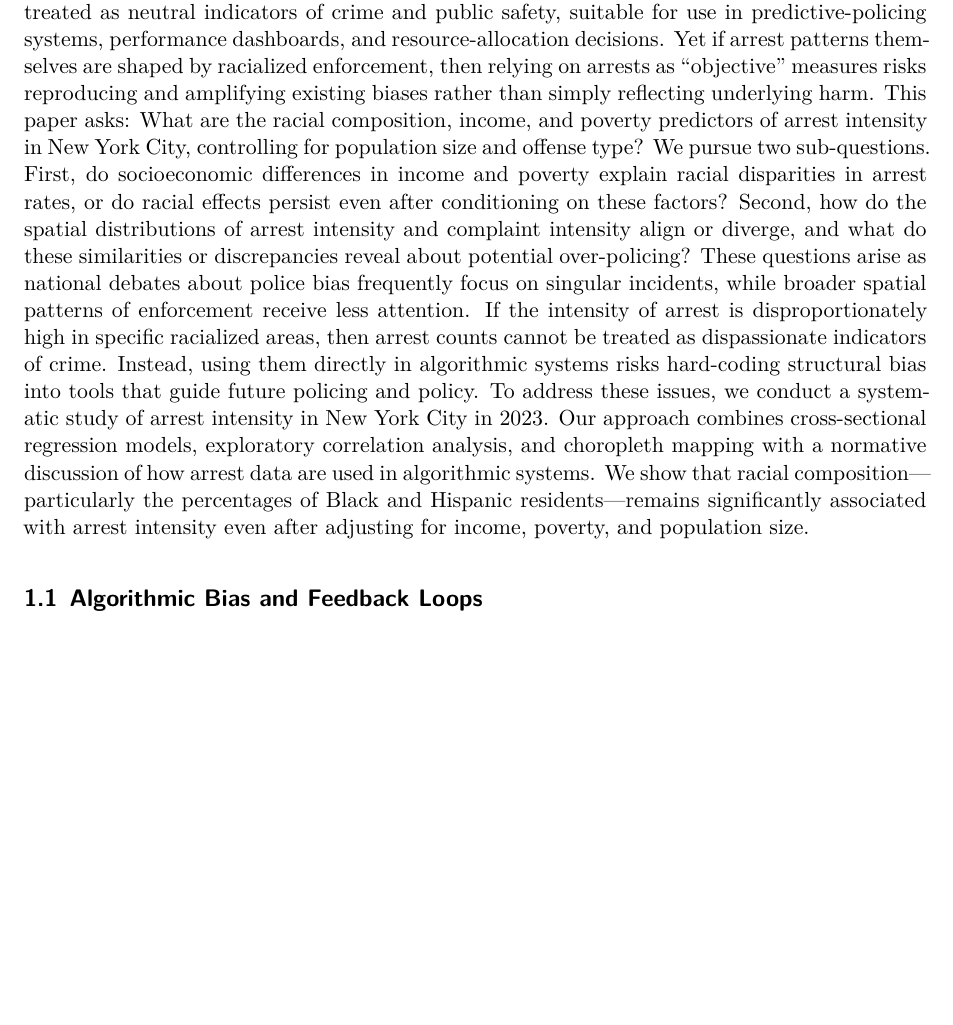
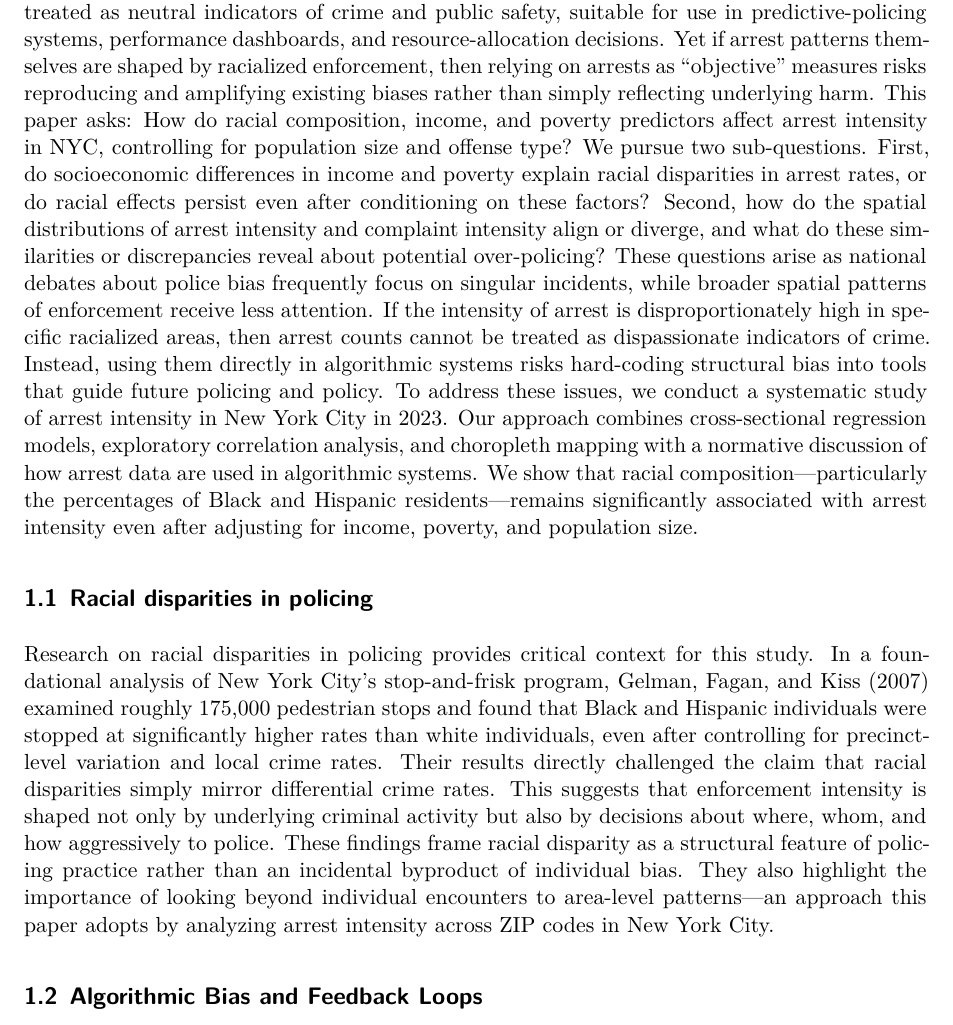
Before and after one commit to giomhern/project-ariel-ruhaan-gio, a Quarto document (docs/report.qmd): part of page 2 of 12 before the commit and part of page 2 of 13 after it, cut so that both start at the same text, the shorter picture padded with empty space. Rendered offline with R 4.5, knitr and Pandoc in place of Quarto, then LaTeX, with nearby package versions.

Commit message:
Clarify research questions and context on policing disparities
Revised the introduction to clarify the research questions regarding racial composition, income, and poverty predictors of arrest intensity in NYC. Added context on racial disparities in policing and algorithmic bias.

```diff
--- a/docs/report.qmd
+++ b/docs/report.qmd
@@ -31,10 +31,14 @@ execute:
 # Introduction
 
 In New York City, policing generates an extensive administrative record of complaints and arrests that increasingly feeds into statistical models and algorithmic tools. These data are often treated as neutral indicators of crime and public safety, suitable for use in predictive-policing systems, performance dashboards, and resource-allocation decisions. Yet if arrest patterns themselves are shaped by racialized enforcement, then relying on arrests as “objective” measures risks reproducing and amplifying existing biases rather than simply reflecting underlying harm.
-This paper asks: What are the racial composition, income, and poverty predictors of arrest intensity in New York City, controlling for population size and offense type? We pursue two sub-questions. First, do socioeconomic differences in income and poverty explain racial disparities in arrest rates, or do racial effects persist even after conditioning on these factors? Second, how do the spatial distributions of arrest intensity and complaint intensity align or diverge, and what do these similarities or discrepancies reveal about potential over-policing?
+This paper asks:  How do racial composition, income, and poverty predictors affect arrest intensity in NYC, controlling for population size and offense type? We pursue two sub-questions. First, do socioeconomic differences in income and poverty explain racial disparities in arrest rates, or do racial effects persist even after conditioning on these factors? Second, how do the spatial distributions of arrest intensity and complaint intensity align or diverge, and what do these similarities or discrepancies reveal about potential over-policing?
 These questions arise as national debates about police bias frequently focus on singular incidents, while broader spatial patterns of enforcement receive less attention. If the intensity of arrest is disproportionately high in specific racialized areas, then arrest counts cannot be treated as dispassionate indicators of crime. Instead, using them directly in algorithmic systems risks hard-coding structural bias into tools that guide future policing and policy.
 To address these issues, we conduct a systematic study of arrest intensity in New York City in 2023. Our approach combines cross-sectional regression models, exploratory correlation analysis, and choropleth mapping with a normative discussion of how arrest data are used in algorithmic systems. We show that racial composition—particularly the percentages of Black and Hispanic residents—remains significantly associated with arrest intensity even after adjusting for income, poverty, and population size.
 
+## Racial disparities in policing
+
+Research on racial disparities in policing provides critical context for this study. In a foundational analysis of New York City’s stop-and-frisk program, Gelman, Fagan, and Kiss (2007) examined roughly 175,000 pedestrian stops and found that Black and Hispanic individuals were stopped at significantly higher rates than white individuals, even after controlling for precinct-level variation and local crime rates. Their results directly challenged the claim that racial disparities simply mirror differential crime rates. This suggests that enforcement intensity is shaped not only by underlying criminal activity but also by decisions about where, whom, and how aggressively to police.
+These findings frame racial disparity as a structural feature of policing practice rather than an incidental byproduct of individual bias. They also highlight the importance of looking beyond individual encounters to area-level patterns—an approach this paper adopts by analyzing arrest intensity across ZIP codes in New York City.
 
 ## Algorithmic Bias and Feedback Loops
 A second strand of literature examines what happens when historically biased enforcement data are incorporated into algorithmic systems. Lum and Isaac (2016) model the deployment of PredPol – predictive policing software–  in Oakland using historical drug arrest data. They show that the algorithm would disproportionately direct police to Black and Hispanic neighborhoods, not because those areas had higher rates of drug use, but because they had been policed more heavily in the past. This dynamic creates a feedback loop: intensive policing generates more arrests; the predictive system interprets these arrests as evidence of heightened risk; and the model then recommends even more enforcement in the same areas. The algorithm, in effect, predicts where police are most likely to look for crime, not where crime inherently is.
```
